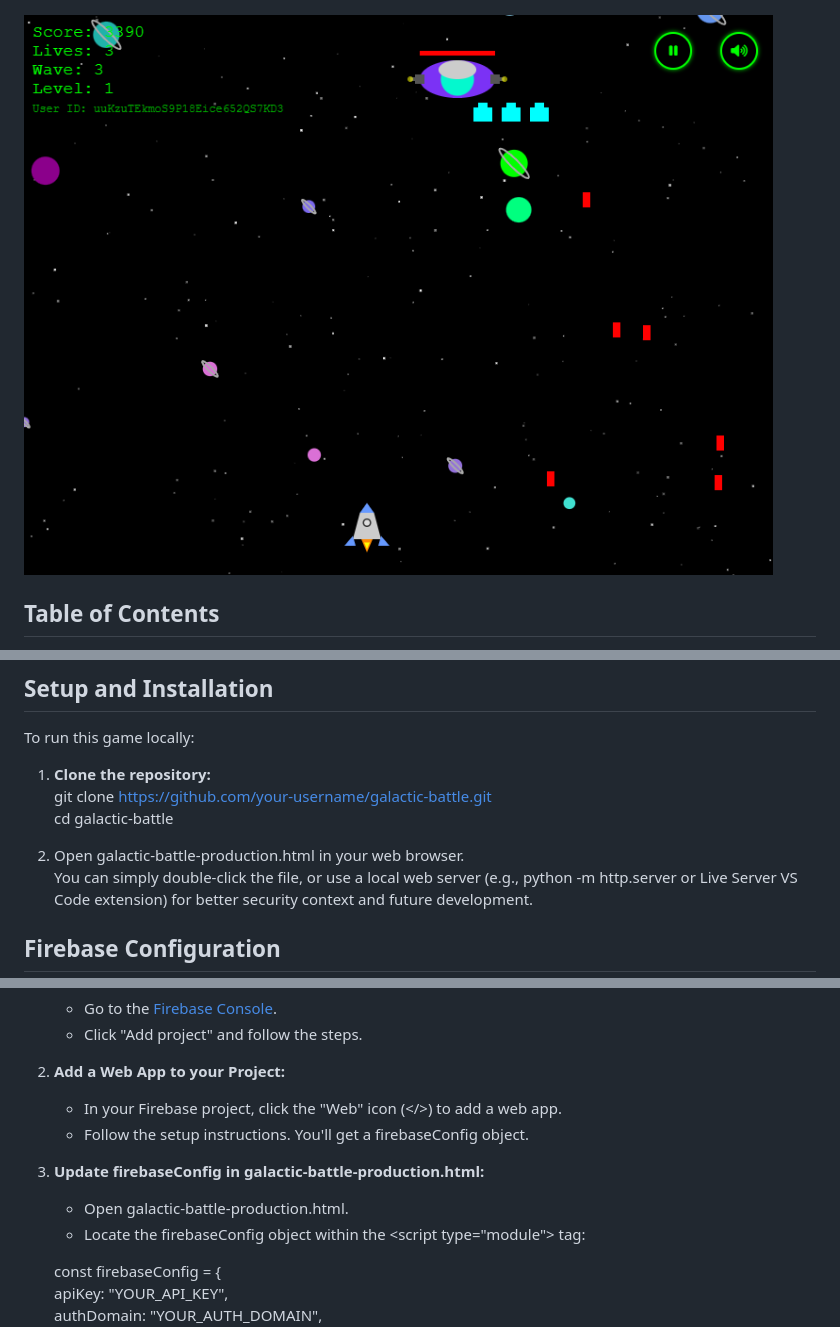
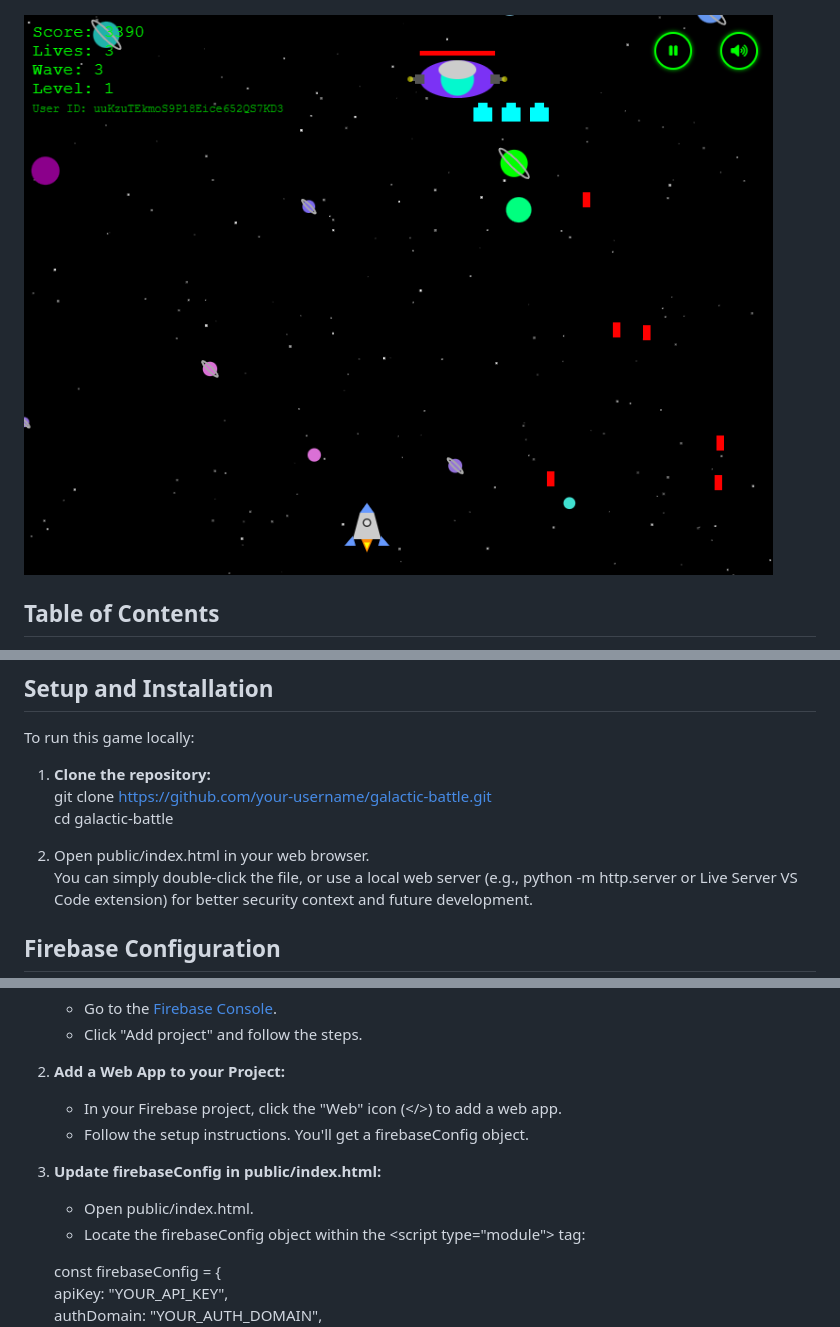
Before and after one commit to MicahHogan/galactic-battle, a Markdown page: README.md, 3 parts joined by grey strips. Rendered like a GitHub page.

```diff
--- a/README.md
+++ b/README.md
@@ -4,7 +4,7 @@
 
 ![Galactic Battle Gameplay](https://raw.githubusercontent.com/MicahHogan/galactic-battle/main/galactic-battle-01.png "Galactic Battle Game Play")
 
-![Galactic Battle Gameplay](https://raw.githubusercontent.com/MicahHogan/galactic-battle/main/galactic-battle-02.png "Galactic Battle Game Play")
+![Galactic Battle Gameplay](galactic-battle-02.png "Galactic Battle Game Play")
 
 ## **Table of Contents**
 
@@ -76,7 +76,7 @@ To run this game locally:
    git clone https://github.com/your-username/galactic-battle.git
    cd galactic-battle
 
-2. Open galactic-battle-production.html in your web browser.
+2. Open public/index.html in your web browser.
    You can simply double-click the file, or use a local web server (e.g., python \-m http.server or Live Server VS Code extension) for better security context and future development.
 
 ## **Firebase Configuration**
@@ -89,8 +89,8 @@ This game uses Firebase Firestore for its global leaderboard. To enable the lead
 2. **Add a Web App to your Project:**
    * In your Firebase project, click the "Web" icon (\</\>) to add a web app.
    * Follow the setup instructions. You'll get a firebaseConfig object.
-3. **Update firebaseConfig in galactic-battle-production.html:**
-   * Open galactic-battle-production.html.
+3. **Update firebaseConfig in public/index.html:**
+   * Open public/index.html.
    * Locate the firebaseConfig object within the \<script type="module"\> tag:
 
    const firebaseConfig \= {
```
